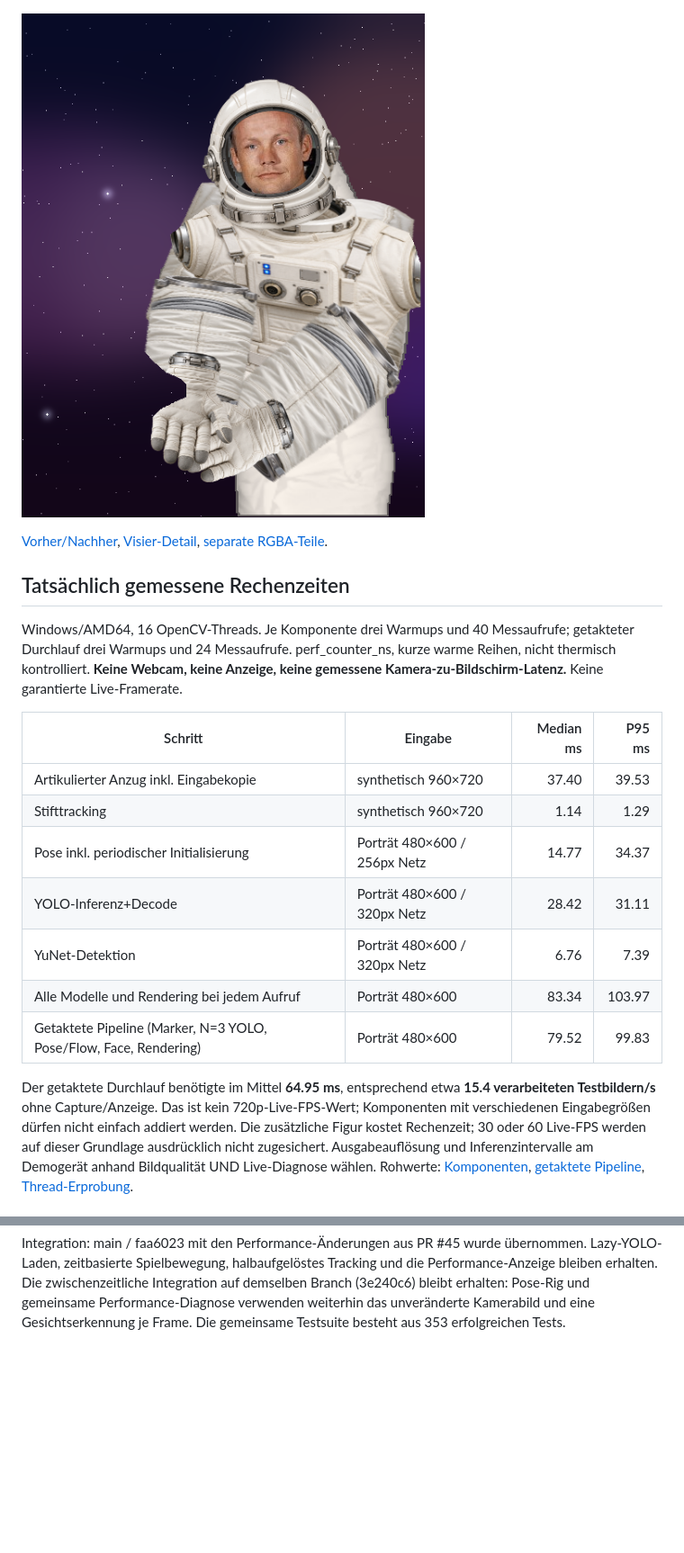
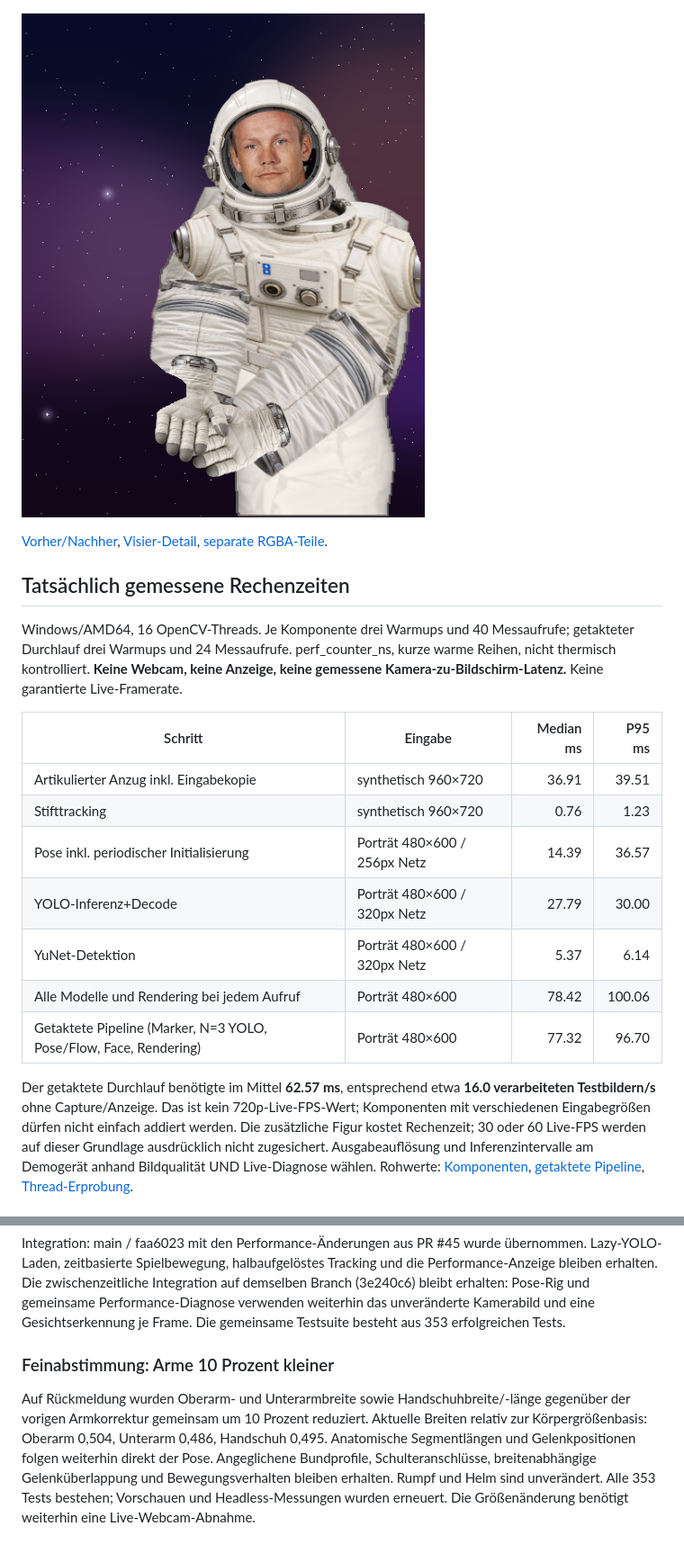
Before and after one commit to Lzuu/TI4-PR-Bildverarbeitung, a Markdown page: docs/astronaut-suit.md, 2 parts joined by grey strips. Shown at 90% size. Rendered like a GitHub page; pictures changed too: docs/suit-previews/public-space.png; blank space fills up the shorter version.

Commit message:
Reduce EVA sleeve and glove size by ten percent

```diff
--- a/docs/astronaut-suit.md
+++ b/docs/astronaut-suit.md
@@ -115,15 +115,15 @@ keine gemessene Kamera-zu-Bildschirm-Latenz.** Keine garantierte Live-Framerate.
 
 | Schritt | Eingabe | Median ms | P95 ms |
 | --- | --- | ---: | ---: |
-| Artikulierter Anzug inkl. Eingabekopie | synthetisch 960×720 | 37.40 | 39.53 |
-| Stifttracking | synthetisch 960×720 | 1.14 | 1.29 |
-| Pose inkl. periodischer Initialisierung | Porträt 480×600 / 256px Netz | 14.77 | 34.37 |
-| YOLO-Inferenz+Decode | Porträt 480×600 / 320px Netz | 28.42 | 31.11 |
-| YuNet-Detektion | Porträt 480×600 / 320px Netz | 6.76 | 7.39 |
-| Alle Modelle und Rendering bei jedem Aufruf | Porträt 480×600 | 83.34 | 103.97 |
-| Getaktete Pipeline (Marker, N=3 YOLO, Pose/Flow, Face, Rendering) | Porträt 480×600 | 79.52 | 99.83 |
+| Artikulierter Anzug inkl. Eingabekopie | synthetisch 960×720 | 36.91 | 39.51 |
+| Stifttracking | synthetisch 960×720 | 0.76 | 1.23 |
+| Pose inkl. periodischer Initialisierung | Porträt 480×600 / 256px Netz | 14.39 | 36.57 |
+| YOLO-Inferenz+Decode | Porträt 480×600 / 320px Netz | 27.79 | 30.00 |
+| YuNet-Detektion | Porträt 480×600 / 320px Netz | 5.37 | 6.14 |
+| Alle Modelle und Rendering bei jedem Aufruf | Porträt 480×600 | 78.42 | 100.06 |
+| Getaktete Pipeline (Marker, N=3 YOLO, Pose/Flow, Face, Rendering) | Porträt 480×600 | 77.32 | 96.70 |
 
-Der getaktete Durchlauf benötigte im Mittel **64.95 ms**, entsprechend etwa **15.4 verarbeiteten Testbildern/s** ohne Capture/Anzeige. Das ist kein 720p-Live-FPS-Wert; Komponenten mit verschiedenen Eingabegrößen
+Der getaktete Durchlauf benötigte im Mittel **62.57 ms**, entsprechend etwa **16.0 verarbeiteten Testbildern/s** ohne Capture/Anzeige. Das ist kein 720p-Live-FPS-Wert; Komponenten mit verschiedenen Eingabegrößen
 dürfen nicht einfach addiert werden. Die zusätzliche Figur kostet Rechenzeit;
 30 oder 60 Live-FPS werden auf dieser Grundlage ausdrücklich nicht zugesichert.
 Ausgabeauflösung und Inferenzintervalle am Demogerät anhand Bildqualität UND
@@ -209,3 +209,15 @@ und wechselnde Beleuchtung benötigen weiterhin eine Live-Abnahme.
 
 
 Integration: main / faa6023 mit den Performance-Änderungen aus PR #45 wurde übernommen. Lazy-YOLO-Laden, zeitbasierte Spielbewegung, halbaufgelöstes Tracking und die Performance-Anzeige bleiben erhalten. Die zwischenzeitliche Integration auf demselben Branch (3e240c6) bleibt erhalten: Pose-Rig und gemeinsame Performance-Diagnose verwenden weiterhin das unveränderte Kamerabild und eine Gesichtserkennung je Frame. Die gemeinsame Testsuite besteht aus 353 erfolgreichen Tests.
+
+
+### Feinabstimmung: Arme 10 Prozent kleiner
+
+Auf Rückmeldung wurden Oberarm- und Unterarmbreite sowie Handschuhbreite/-länge
+gegenüber der vorigen Armkorrektur gemeinsam um 10 Prozent reduziert. Aktuelle
+Breiten relativ zur Körpergrößenbasis: Oberarm 0,504, Unterarm 0,486, Handschuh
+0,495. Anatomische Segmentlängen und Gelenkpositionen folgen weiterhin direkt
+der Pose. Angeglichene Bundprofile, Schulteranschlüsse, breitenabhängige
+Gelenküberlappung und Bewegungsverhalten bleiben erhalten. Rumpf und Helm sind
+unverändert. Alle 353 Tests bestehen; Vorschauen und Headless-Messungen wurden
+erneuert. Die Größenänderung benötigt weiterhin eine Live-Webcam-Abnahme.
```
Also changed, not shown: Architektur.md (+12 -0 lines), docs/suit-previews/clear-visor.png, docs/suit-previews/public-portrait.png, docs/suit-previews/synthetic-poses.png, 5 other files.
